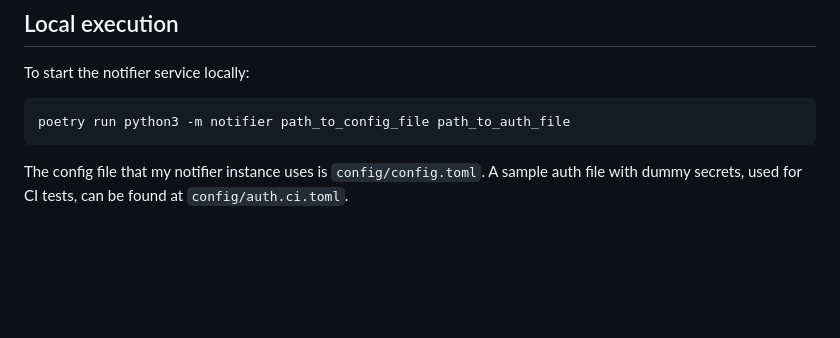
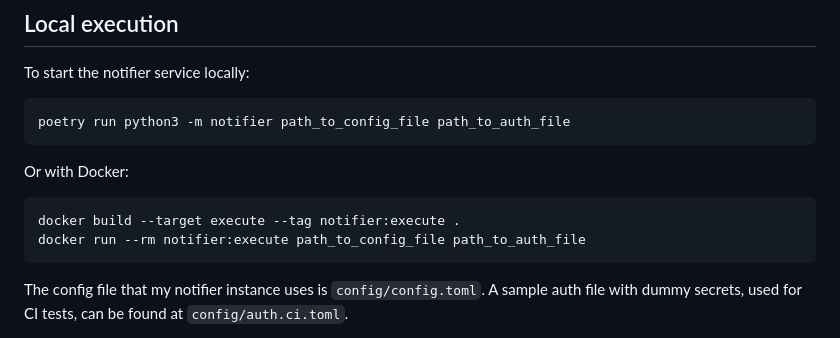
Before and after one commit to croque-scp/notifier, a Markdown page: README.md, the part around the change. GitHub-like rendering; blank space fills up the shorter version.

Commit message:
Add execute instructions for Docker

````diff
--- a/README.md
+++ b/README.md
@@ -48,6 +48,13 @@ To start the notifier service locally:
 
 ```shell
 poetry run python3 -m notifier path_to_config_file path_to_auth_file
+```
+
+Or with Docker:
+
+```shell
+docker build --target execute --tag notifier:execute .
+docker run --rm notifier:execute path_to_config_file path_to_auth_file
 ```
 
 The config file that my notifier instance uses is `config/config.toml`. A
````
